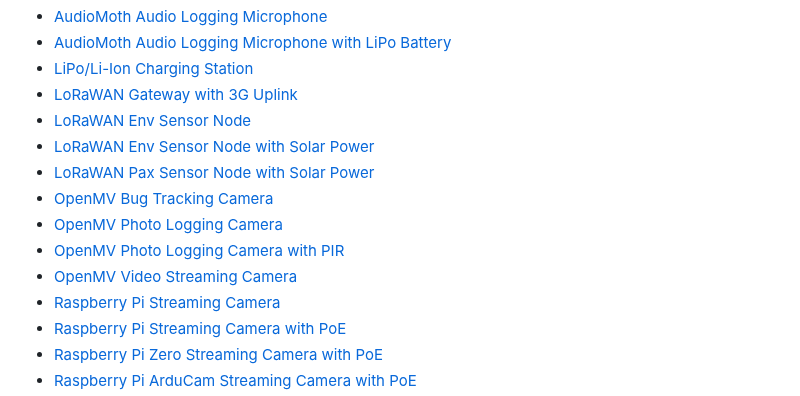
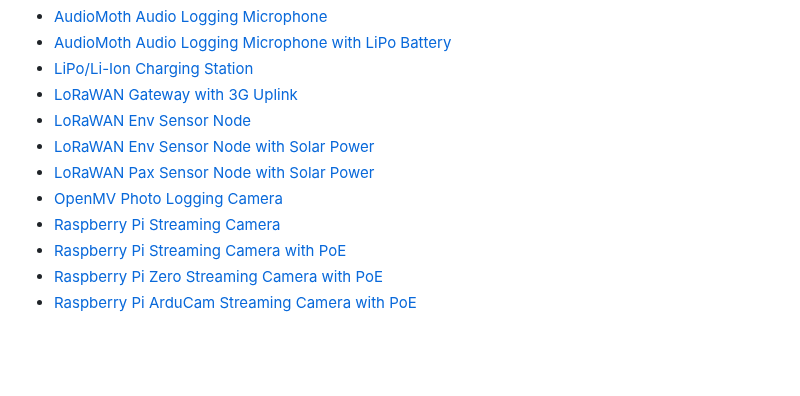
Before and after one commit to mitwelten/mitwelten-iot-hardware-poc, a Markdown page: README.md, the part around one of its changes. Rendered like a GitHub page; blank space fills up the shorter version.

```diff
--- a/README.md
+++ b/README.md
@@ -9,10 +9,7 @@ Work in progress. Questions? Contact [mitwelten.technik@fhnw.ch](mailto:mitwelte
 - [LoRaWAN Env Sensor Node](#lorawan-env-sensor-node)
 - [LoRaWAN Env Sensor Node with Solar Power](#lorawan-env-sensor-node-with-solar-power)
 - [LoRaWAN Pax Sensor Node with Solar Power](#lorawan-pax-sensor-node-with-solar-power)
-- [OpenMV Bug Tracking Camera](#openmv-bug-tracking-camera)
 - [OpenMV Photo Logging Camera](#openmv-photo-logging-camera)
-- [OpenMV Photo Logging Camera with PIR](#openmv-photo-logging-camera-with-pir)
-- [OpenMV Video Streaming Camera](#openmv-video-streaming-camera)
 - [Raspberry Pi Streaming Camera](#raspberry-pi-streaming-camera)
 - [Raspberry Pi Streaming Camera with PoE](#raspberry-pi-streaming-camera-with-poe)
 - [Raspberry Pi Zero Streaming Camera with PoE](#raspberry-pi-zero-streaming-camera-with-poe)
```
Also changed, not shown: other parts of README.md (+0 -56 lines).
